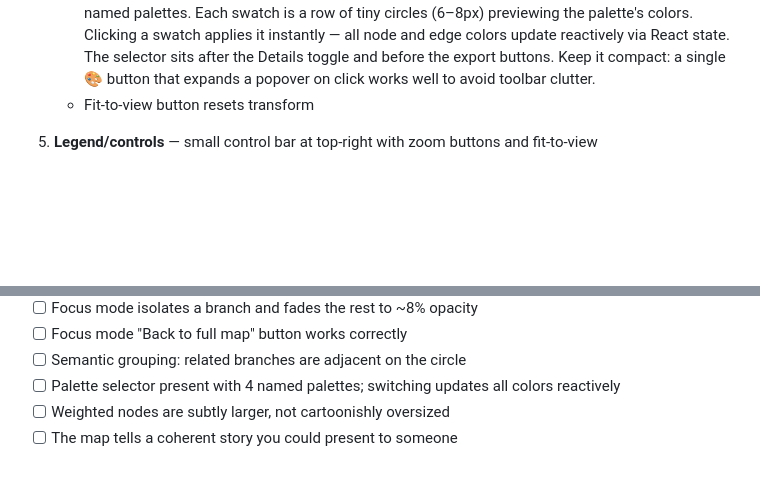
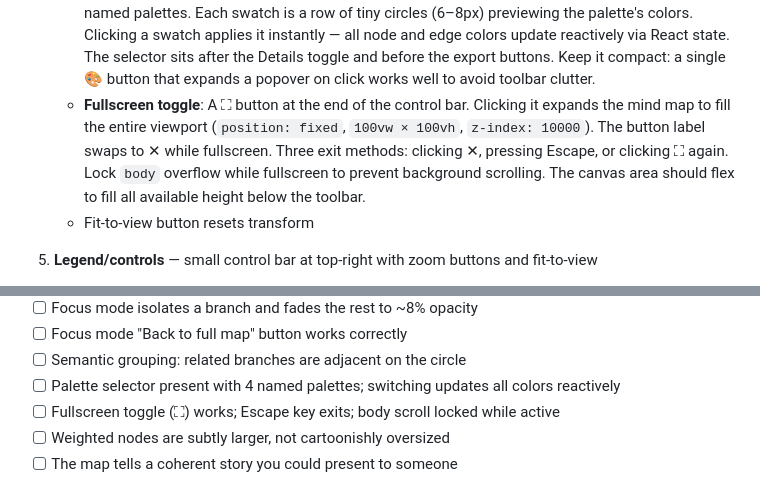
Before and after one commit to 0x-man/mindmap-skill, a Markdown page: mindmap/SKILL.md, 2 parts joined by grey strips. Drawn GitHub-style; blank space fills up the shorter version.

Commit message:
Update SKILL.mdUpdate SKILL.md with fullscreen, palettes, and content intelligence

```diff
--- a/mindmap/SKILL.md
+++ b/mindmap/SKILL.md
@@ -292,6 +292,12 @@ fabricate references.
      update reactively via React state. The selector sits after the Details toggle and before
      the export buttons. Keep it compact: a single 🎨 button that expands a popover on
      click works well to avoid toolbar clutter.
+   - **Fullscreen toggle**: A ⛶ button at the end of the control bar. Clicking it expands
+     the mind map to fill the entire viewport (`position: fixed`, `100vw × 100vh`,
+     `z-index: 10000`). The button label swaps to ✕ while fullscreen. Three exit methods:
+     clicking ✕, pressing Escape, or clicking ⛶ again. Lock `body` overflow while
+     fullscreen to prevent background scrolling. The canvas area should flex to fill
+     all available height below the toolbar.
    - Fit-to-view button resets transform
 
 5. **Legend/controls** — small control bar at top-right with zoom buttons and fit-to-view
@@ -351,6 +357,7 @@ Before finalizing, verify:
 - [ ] Focus mode "Back to full map" button works correctly
 - [ ] Semantic grouping: related branches are adjacent on the circle
 - [ ] Palette selector present with 4 named palettes; switching updates all colors reactively
+- [ ] Fullscreen toggle (⛶) works; Escape key exits; body scroll locked while active
 - [ ] Weighted nodes are subtly larger, not cartoonishly oversized
 - [ ] The map tells a coherent story you could present to someone
 
```
